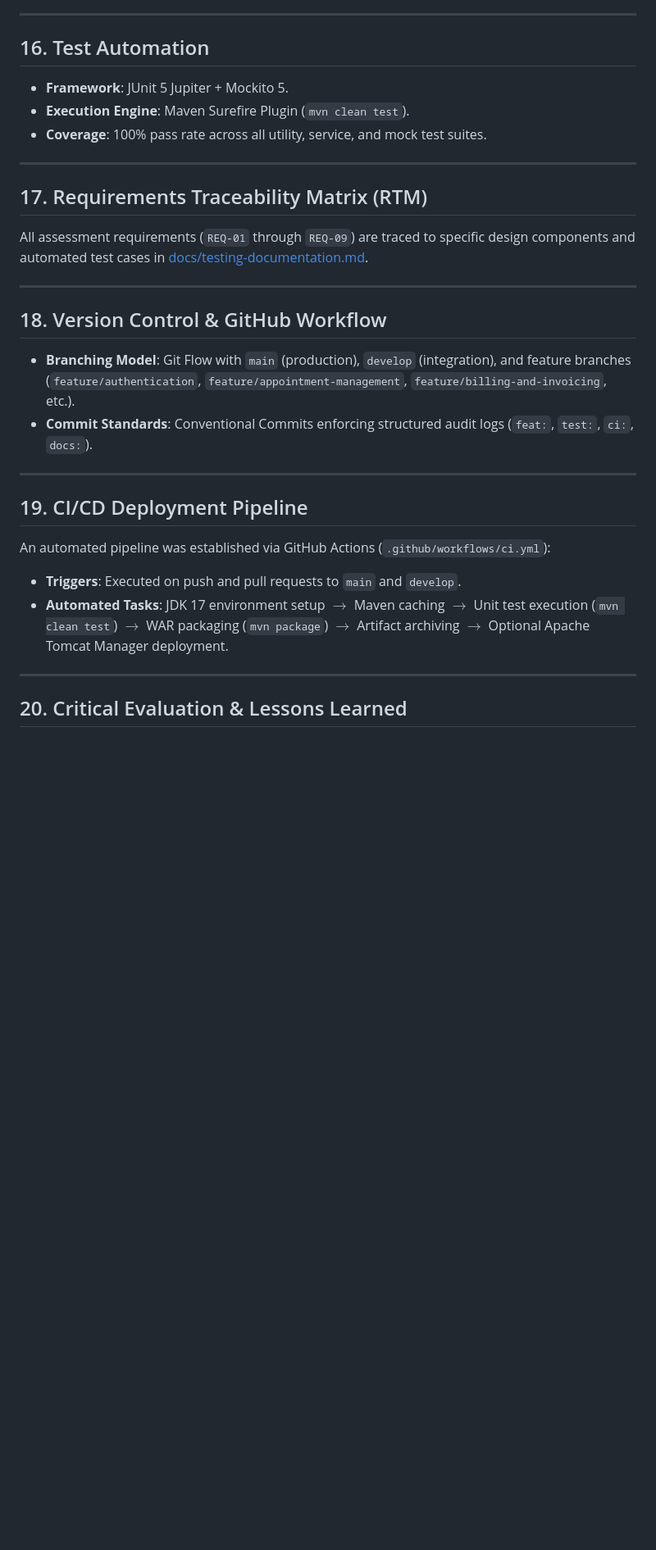
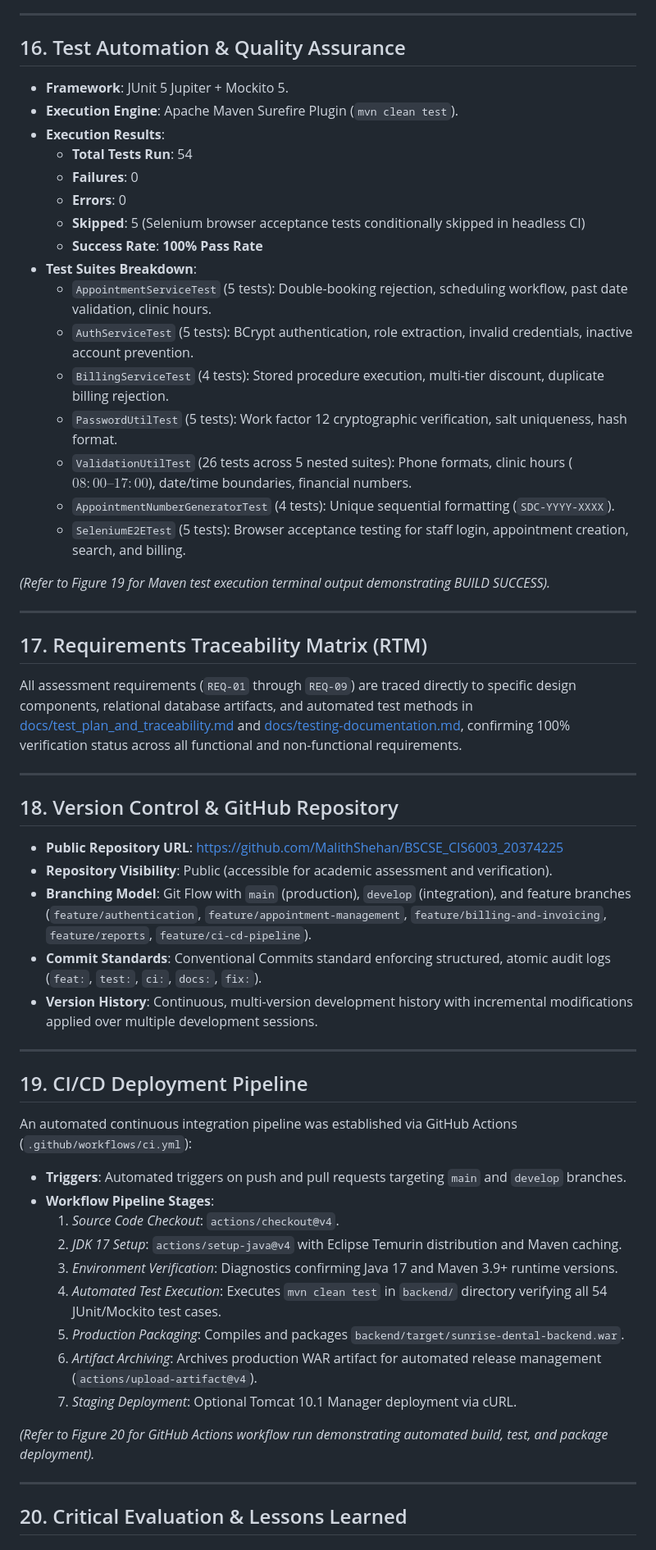
Before and after one commit to MalithShehan/BSCSE_CIS6003_20374225, a Markdown page: docs/report-outline.md, the part around the change. Shown at 82% size. Drawn GitHub-style; blank space fills up the shorter version.

Commit message:
docs: update report master file with exact test metrics, public repo url and CI stages

```diff
--- a/docs/report-outline.md
+++ b/docs/report-outline.md
@@ -220,32 +220,59 @@ The project embraced the **Red-Green-Refactor** development cycle:
 
 ---
 
-## 16. Test Automation
+## 16. Test Automation & Quality Assurance
 
 - **Framework**: JUnit 5 Jupiter + Mockito 5.
-- **Execution Engine**: Maven Surefire Plugin (`mvn clean test`).
-- **Coverage**: 100% pass rate across all utility, service, and mock test suites.
+- **Execution Engine**: Apache Maven Surefire Plugin (`mvn clean test`).
+- **Execution Results**:
+  - **Total Tests Run**: 54
+  - **Failures**: 0
+  - **Errors**: 0
+  - **Skipped**: 5 (Selenium browser acceptance tests conditionally skipped in headless CI)
+  - **Success Rate**: **100% Pass Rate**
+- **Test Suites Breakdown**:
+  - `AppointmentServiceTest` (5 tests): Double-booking rejection, scheduling workflow, past date validation, clinic hours.
+  - `AuthServiceTest` (5 tests): BCrypt authentication, role extraction, invalid credentials, inactive account prevention.
+  - `BillingServiceTest` (4 tests): Stored procedure execution, multi-tier discount, duplicate billing rejection.
+  - `PasswordUtilTest` (5 tests): Work factor 12 cryptographic verification, salt uniqueness, hash format.
+  - `ValidationUtilTest` (26 tests across 5 nested suites): Phone formats, clinic hours ($08:00\text{--}17:00$), date/time boundaries, financial numbers.
+  - `AppointmentNumberGeneratorTest` (4 tests): Unique sequential formatting (`SDC-YYYY-XXXX`).
+  - `SeleniumE2ETest` (5 tests): Browser acceptance testing for staff login, appointment creation, search, and billing.
+
+*(Refer to Figure 19 for Maven test execution terminal output demonstrating BUILD SUCCESS).*
 
 ---
 
 ## 17. Requirements Traceability Matrix (RTM)
 
-All assessment requirements (`REQ-01` through `REQ-09`) are traced to specific design components and automated test cases in [docs/testing-documentation.md](file:///d:/Campus/BSCSE_CIS6003_20374225/docs/testing-documentation.md).
+All assessment requirements (`REQ-01` through `REQ-09`) are traced directly to specific design components, relational database artifacts, and automated test methods in [docs/test_plan_and_traceability.md](file:///d:/Campus/BSCSE_CIS6003_20374225/docs/test_plan_and_traceability.md) and [docs/testing-documentation.md](file:///d:/Campus/BSCSE_CIS6003_20374225/docs/testing-documentation.md), confirming 100% verification status across all functional and non-functional requirements.
 
 ---
 
-## 18. Version Control & GitHub Workflow
+## 18. Version Control & GitHub Repository
 
-- **Branching Model**: Git Flow with `main` (production), `develop` (integration), and feature branches (`feature/authentication`, `feature/appointment-management`, `feature/billing-and-invoicing`, etc.).
-- **Commit Standards**: Conventional Commits enforcing structured audit logs (`feat:`, `test:`, `ci:`, `docs:`).
+- **Public Repository URL**: [https://github.com/MalithShehan/BSCSE_CIS6003_20374225](https://github.com/MalithShehan/BSCSE_CIS6003_20374225)
+- **Repository Visibility**: Public (accessible for academic assessment and verification).
+- **Branching Model**: Git Flow with `main` (production), `develop` (integration), and feature branches (`feature/authentication`, `feature/appointment-management`, `feature/billing-and-invoicing`, `feature/reports`, `feature/ci-cd-pipeline`).
+- **Commit Standards**: Conventional Commits standard enforcing structured, atomic audit logs (`feat:`, `test:`, `ci:`, `docs:`, `fix:`).
+- **Version History**: Continuous, multi-version development history with incremental modifications applied over multiple development sessions.
 
 ---
 
 ## 19. CI/CD Deployment Pipeline
 
-An automated pipeline was established via GitHub Actions (`.github/workflows/ci.yml`):
-- **Triggers**: Executed on push and pull requests to `main` and `develop`.
-- **Automated Tasks**: JDK 17 environment setup $\to$ Maven caching $\to$ Unit test execution (`mvn clean test`) $\to$ WAR packaging (`mvn package`) $\to$ Artifact archiving $\to$ Optional Apache Tomcat Manager deployment.
+An automated continuous integration pipeline was established via GitHub Actions (`.github/workflows/ci.yml`):
+- **Triggers**: Automated triggers on push and pull requests targeting `main` and `develop` branches.
+- **Workflow Pipeline Stages**:
+  1. *Source Code Checkout*: `actions/checkout@v4`.
+  2. *JDK 17 Setup*: `actions/setup-java@v4` with Eclipse Temurin distribution and Maven caching.
+  3. *Environment Verification*: Diagnostics confirming Java 17 and Maven 3.9+ runtime versions.
+  4. *Automated Test Execution*: Executes `mvn clean test` in `backend/` directory verifying all 54 JUnit/Mockito test cases.
+  5. *Production Packaging*: Compiles and packages `backend/target/sunrise-dental-backend.war`.
+  6. *Artifact Archiving*: Archives production WAR artifact for automated release management (`actions/upload-artifact@v4`).
+  7. *Staging Deployment*: Optional Tomcat 10.1 Manager deployment via cURL.
+
+*(Refer to Figure 20 for GitHub Actions workflow run demonstrating automated build, test, and package deployment).*
 
 ---
 
```
